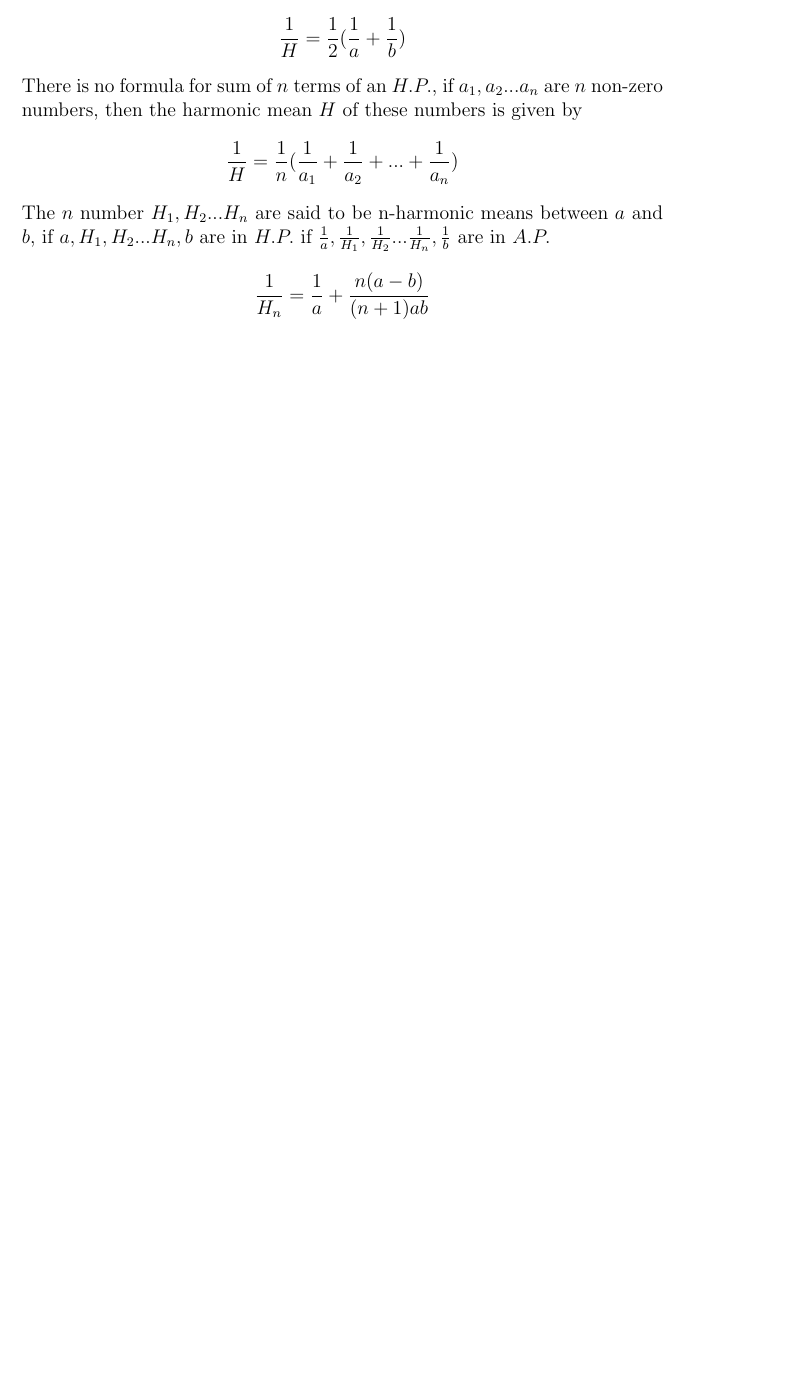
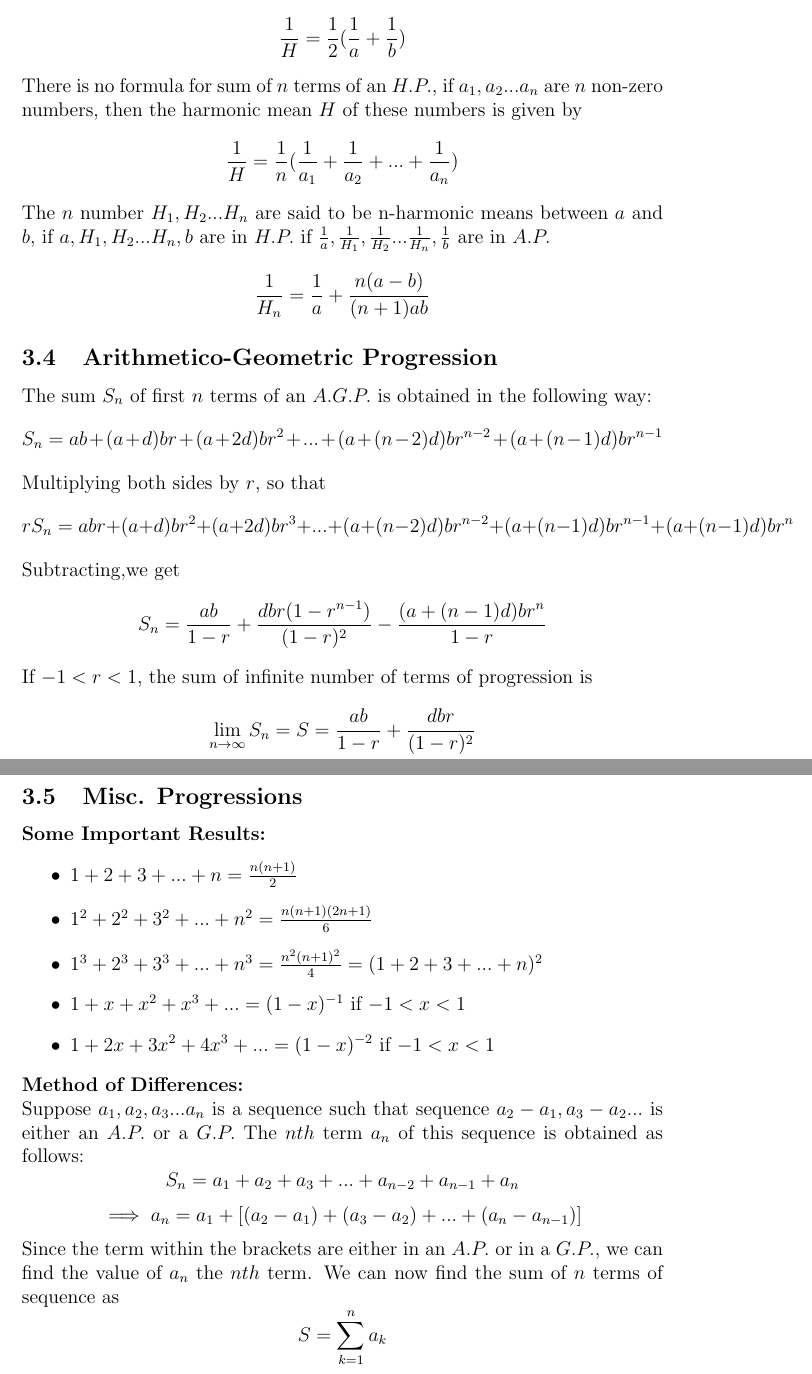
Before and after one commit to DivyamSamarwal/awesome-math-and-physics, a LaTeX document (Math/Resources/Algebra/Algebra.tex): part of page 11 of 11 before the commit and two parts of pages 11 and 12 of 12 after it, the two joined at a grey line, cut so that both start at the same text, the shorter picture padded with empty space. Compiled offline with pdfLaTeX.

Commit message:
Some imp results

```diff
--- a/Math/Resources/Algebra/Algebra.tex
+++ b/Math/Resources/Algebra/Algebra.tex
@@ -177,4 +177,24 @@ The $n$ number $H_1,H_2...H_n$ are said to be n-harmonic means between
 $a$ and $b$, if $a,H_1,H_2...H_n,b$ are in $H.P.$ if $\frac{1}{a},
 \frac{1}{H_1},\frac{1}{H_2}...\frac{1}{H_n},\frac{1}{b}$ are in $A.P.$
 $$\frac{1}{H_n}=\frac{1}{a}+\frac{n(a-b)}{(n+1)ab}$$
+\subsection{Arithmetico-Geometric Progression}
+The sum $S_n$ of first $n$ terms of an $A.G.P.$ is obtained in the following way: $$S_n=ab+(a+d)br+(a+2d)br^2+...+(a+(n-2)d)br^{n-2}+(a+(n-1)d)br^{n-1}$$ Multiplying both sides by $r$, so that
+$$rS_n=abr+(a+d)br^2+(a+2d)br^3+...+(a+(n-2)d)br^{n-2}+(a+(n-1)d)br^{n-1}+(a+(n-1)d)br^{n}$$
+Subtracting,we get $$S_n=\frac{ab}{1-r}+\frac{dbr(1-r^{n-1})}{(1-r)^2}- \frac{(a+(n-1)d)br^n}{1-r}$$
+If $-1<r<1$, the sum of infinite number of terms of progression is
+$$\lim_{n \to \infty} S_n=S=\frac{ab}{1-r}+\frac{dbr}{(1-r)^2}$$
+\subsection{Misc. Progressions}
+\textbf{Some Important Results:}
+\begin{itemize}
+\item $1+2+3+...+n=\frac{n(n+1)}{2}$
+\item $1^2+2^2+3^2+...+n^2=\frac{n(n+1)(2n+1)}{6}$
+\item $1^3+2^3+3^3+...+n^3=\frac{n^2(n+1)^2}{4}=(1+2+3+...+n)^2$
+\item $1+x+x^2+x^3+...=(1-x)^{-1}$ if $-1<x<1$
+\item $1+2x+3x^2+4x^3+...=(1-x)^{-2}$ if $-1<x<1$
+\end{itemize}
+\textbf{Method of Differences:}\\
+Suppose $a_1,a_2,a_3...a_n$ is a sequence such that sequence $a_2-a_1,a_3-a_2...$ is either an $A.P.$ or a $G.P.$ The $nth$ term $a_n$ of this sequence is obtained as follows:
+$$S_n=a_1+a_2+a_3+...+a_{n-2}+a_{n-1}+a_n$$
+$$\implies a_n=a_1+[(a_2-a_1)+(a_3-a_2)+...+(a_n-a_{n-1})]$$
+Since the term within the brackets are either in an $A.P.$ or in a $G.P.$, we can find the value of $a_n$ the $nth$ term. We can now find the sum of $n$ terms of sequence as $$S=\sum_{k=1}^{n} a_k$$
 \end{document}
```
Also changed, not shown: Math/Resources/Algebra/Algebra.pdf, 4 other files.
